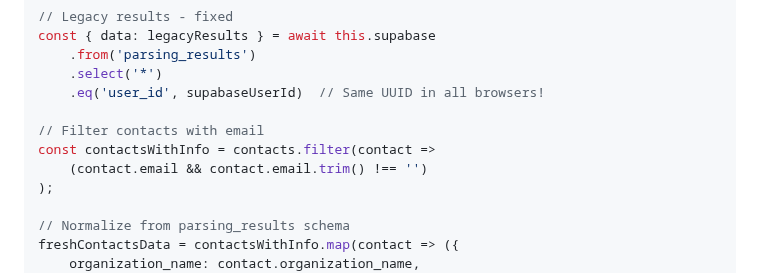
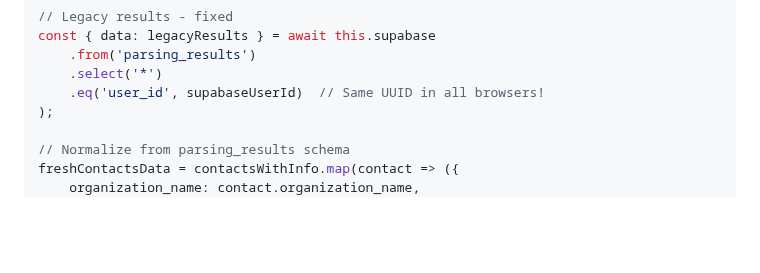
Before and after one commit to gymnastika/parsing_project, a Markdown page: database/ALL_FIXES_SUMMARY.md, the part around the change. GitHub-like rendering; blank space fills up the shorter version.

Commit message:
Auto-commit: обновление от Claude

```diff
--- a/database/ALL_FIXES_SUMMARY.md
+++ b/database/ALL_FIXES_SUMMARY.md
@@ -154,10 +154,6 @@ const { data: legacyResults } = await this.supabase
     .from('parsing_results')
     .select('*')
     .eq('user_id', supabaseUserId)  // Same UUID in all browsers!
-
-// Filter contacts with email
-const contactsWithInfo = contacts.filter(contact =>
-    (contact.email && contact.email.trim() !== '')
 );
 
 // Normalize from parsing_results schema
```
